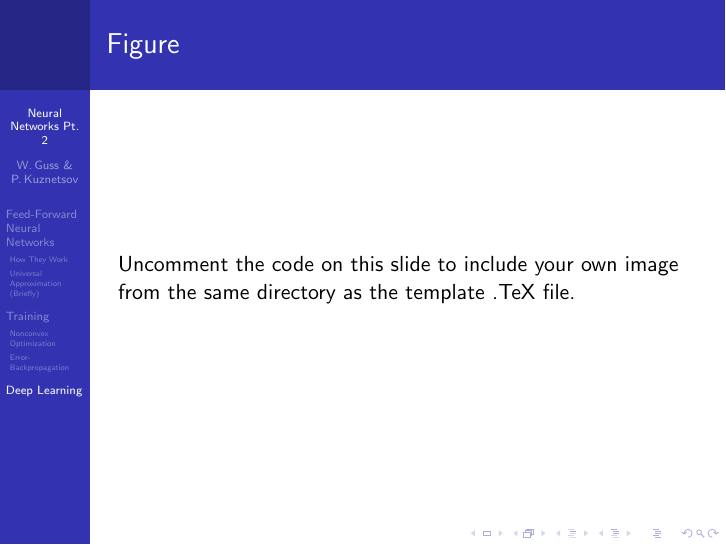
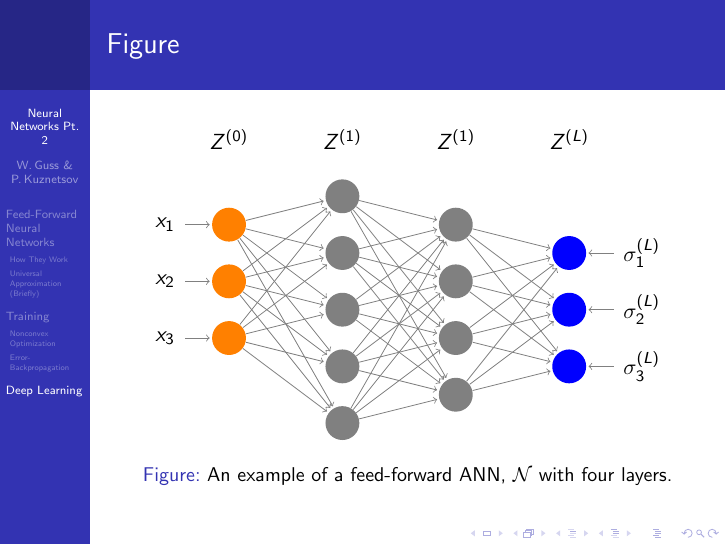
Before and after one commit to mlberkeley/NNWorkshop, LaTeX slides (Workshop2/presentation/main.tex): page 10 of 13. Compiled offline with pdfLaTeX.

Commit message:
NEtwork diagram and code clean up.

```diff
--- a/Workshop2/presentation/main.tex
+++ b/Workshop2/presentation/main.tex
@@ -67,7 +67,8 @@
 
 \usepackage{graphicx} % Allows including images
 \usepackage{booktabs} % Allows the use of \toprule, \midrule and \bottomrule in tables
-
+\def\layersep{2cm}
+\usepackage{tikz}
 %----------------------------------------------------------------------------------------
 %   TITLE PAGE
 %----------------------------------------------------------------------------------------
@@ -256,10 +257,60 @@ $E = mc^2$
 
 \begin{frame}
 \frametitle{Figure}
-Uncomment the code on this slide to include your own image from the same directory as the template .TeX file.
-%\begin{figure}
-%\includegraphics[width=0.8\linewidth]{test}
-%\end{figure}
+  \begin{figure}
+  \centering
+  \begin{tikzpicture}[shorten >=1pt,->,draw=black!50, node distance=\layersep]
+      \tikzstyle{every pin edge}=[<-,shorten <=1pt]
+      \tikzstyle{neuron}=[circle,fill=black!25,minimum size=17pt,inner sep=0pt]
+      \tikzstyle{input neuron}=[neuron, fill=orange];
+      \tikzstyle{output neuron}=[neuron, fill=blue!100];
+      \tikzstyle{hidden neuron}=[neuron, fill=black!50];
+      \tikzstyle{annot} = [text width=4em, text centered]
+
+      % Draw the input layer nodes
+      \foreach \name / \y in {1,...,3}
+      % This is the same as writing \foreach \name / \y in {1/1,2/2,3/3,4/4}
+          \node[input neuron, pin=left: \(x_\y\)] (I-\name) at (0,-\y) {};
+
+      % Draw the hidden layer nodes
+      \foreach \name / \y in {1,...,5}
+          \path[yshift=0.5cm]
+              node[hidden neuron] (H1-\name) at (\layersep,-\y cm) {};
+
+       \foreach \name / \y in {1,...,4}
+          \path[yshift=0.5cm]
+              node[hidden neuron] (H2-\name) at (2*\layersep,-0.5cm -\y cm) {};
+
+      % Draw the hidden layer nodes
+      \foreach \name / \y in {1,...,3}
+          \path[yshift=0.5cm]
+              node[output neuron, pin=right:\(\sigma_{\name}^{(L)}\)] (O-\name) at (3*\layersep,-1cm -\y cm) {};
+
+
+      % Connect every node in the input layer with every node in the
+      % hidden layer.
+      \foreach \source in {1,...,3}
+          \foreach \dest in {1,...,5}
+              \path (I-\source) edge (H1-\dest);
+
+      % Connect every node in the hidden layer with the output layer
+
+          \foreach \source in {1,...,5}
+          \foreach \dest in {1,...,4}
+          \path (H1-\source) edge (H2-\dest);
+      \foreach \source in {1,...,4}
+          \foreach \dest in {1,...,3}
+          \path (H2-\source) edge (O-\dest);
+
+      % Annotate the layers
+      \node[annot,above of=H1-1, node distance=1cm] (hl) {\(Z^{(1)}\)};
+      \node[annot,left of=hl] {\(Z^{(0)}\)};
+      \node[annot,right of=hl] {\(Z^{(1)}\)};
+      \node[annot,above of=O-1, node distance=2cm] (ol) {\(Z^{(L)}\)};
+  \end{tikzpicture}
+    \caption[An example of a feed-forward ANN]{An example of a feed-forward ANN,  \(\mathcal{N}\) with four layers.}
+  \end{figure}
+
 \end{frame}
 
 %------------------------------------------------
```
Also changed, not shown: Workshop2/presentation/main.pdf, 4 other files.
